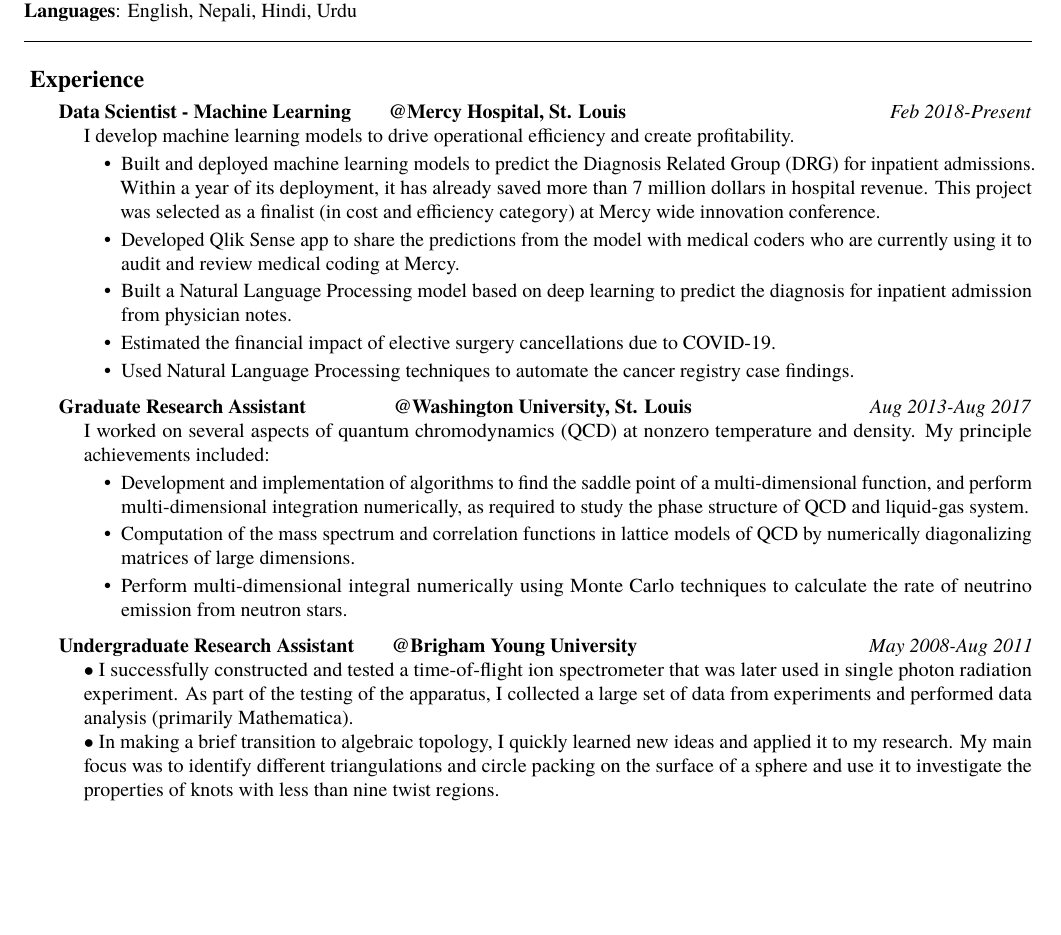
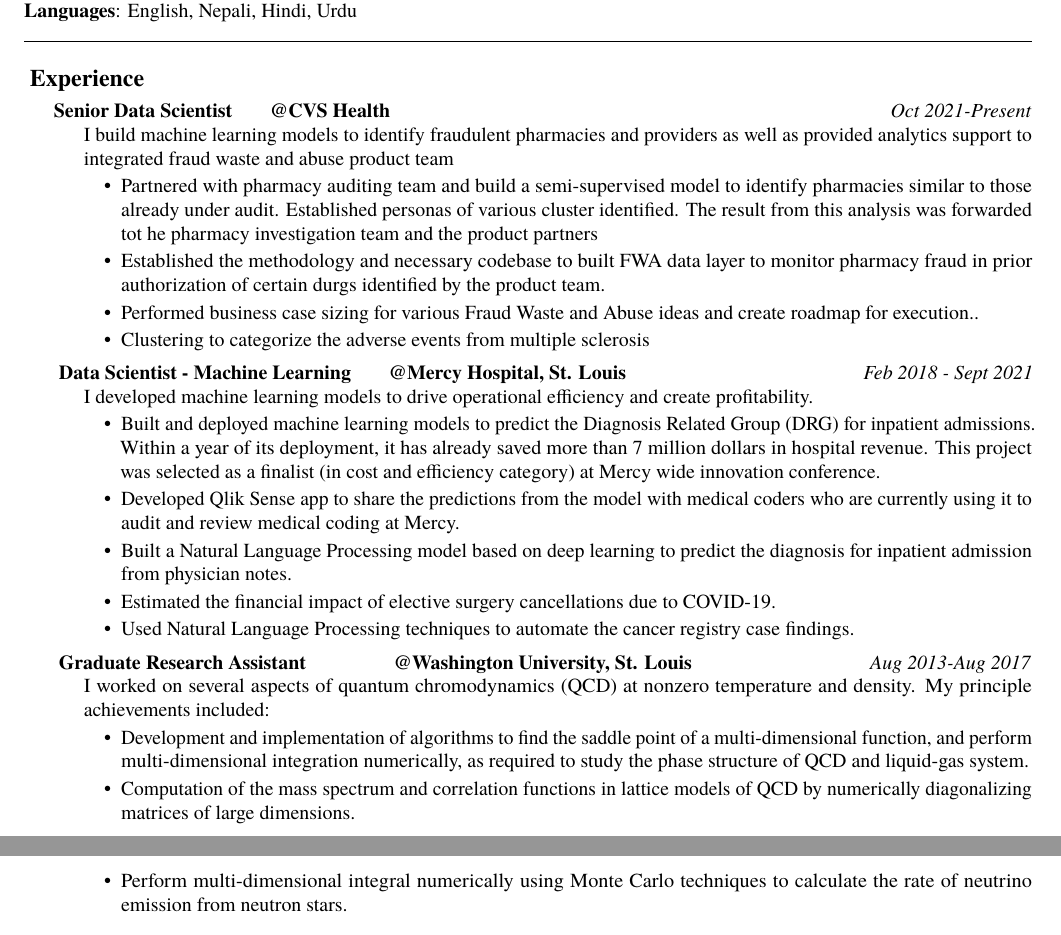
Before and after one commit to kamalpangeni/Resume_CV, a LaTeX CV (Kamal_Resume_CV.tex): part of page 1 of 2 before the commit and two parts of pages 1 and 2 of 3 after it, the two joined at a grey line, cut so that both start at the same text, the shorter picture padded with empty space. Compiled offline with pdfLaTeX.

Commit message:
started adding CVS info

```diff
--- a/Kamal_Resume_CV.tex
+++ b/Kamal_Resume_CV.tex
@@ -48,9 +48,24 @@
 \roottitle{ Experience}
 
 \headedsubsection
+{Senior Data Scientist \hspace{3ex} @CVS Health}
+{Oct 2021-Present}
+{\bodytext { I build machine learning models to identify fraudulent pharmacies and providers as well as provided analytics support to integrated fraud waste and abuse product team
+\begin{itemize}
+\item Partnered with pharmacy auditing team and build a semi-supervised model to identify pharmacies similar to those already under audit. Established personas of various cluster identified. The result from this analysis was forwarded tot he pharmacy investigation team and the product partners
+\item  Established the methodology and necessary codebase to built FWA data layer to monitor pharmacy fraud in prior authorization of certain durgs identified by the product team.
+\item Performed business case sizing  for various Fraud Waste and Abuse ideas and create roadmap for execution..
+\item Clustering to categorize the adverse events from multiple sclerosis
+\end{itemize}
+
+}}
+
+%%%%%%%%%%%%%%
+
+\headedsubsection
 { Data Scientist -  Machine Learning \hspace{3ex} @Mercy Hospital, St. Louis}
-{ Feb 2018-Present}
-{\bodytext{ I develop machine learning models to drive operational efficiency and create profitability.
+{ Feb 2018 - Sept 2021}
+{\bodytext{ I developed machine learning models to drive operational efficiency and create profitability.
 \begin{itemize}
 \item  Built and deployed machine learning models to predict the Diagnosis Related Group (DRG) for inpatient admissions. Within a year of its deployment, it has already saved more than 7 million dollars in hospital revenue. This project was selected as a finalist (in cost and efficiency category) at Mercy wide innovation conference.
 \item Developed Qlik Sense app to share the predictions from the model with medical coders who are currently using it to audit and review medical coding at Mercy.
@@ -69,12 +84,6 @@
 	\item Computation of the mass spectrum and correlation functions in lattice models of QCD by numerically diagonalizing matrices of large dimensions.
 	\item Perform multi-dimensional integral numerically using Monte Carlo techniques to calculate the rate of neutrino emission from neutron stars.
 	\end{itemize} }}
-\headedsubsection
-{ Undergraduate Research Assistant \hspace{3ex} @Brigham Young University}
-{ May 2008-Aug 2011}
-{\bodytext{ $\bullet$ I successfully constructed and tested a time-of-flight ion spectrometer that was later used in single photon radiation experiment. As part of the testing of the apparatus, I  collected a large set of data from experiments and performed data analysis (primarily Mathematica).\\
-		$\bullet$ In making a brief transition to algebraic topology, I quickly learned new ideas and applied it to my research. My main focus was to identify different triangulations and circle packing on the surface of a sphere and use it to investigate the properties of knots with less than nine twist regions.}
-}
 
 %%%%%%%%%%%%%%%%%%%%%%%%%%%%%%%%%%%%%%%%%%%%%%%%%%%%%%%%%%%%%%%%%%%%%%%
 % Experience
```
Also changed, not shown: Kamal_Resume_CV.pdf.
